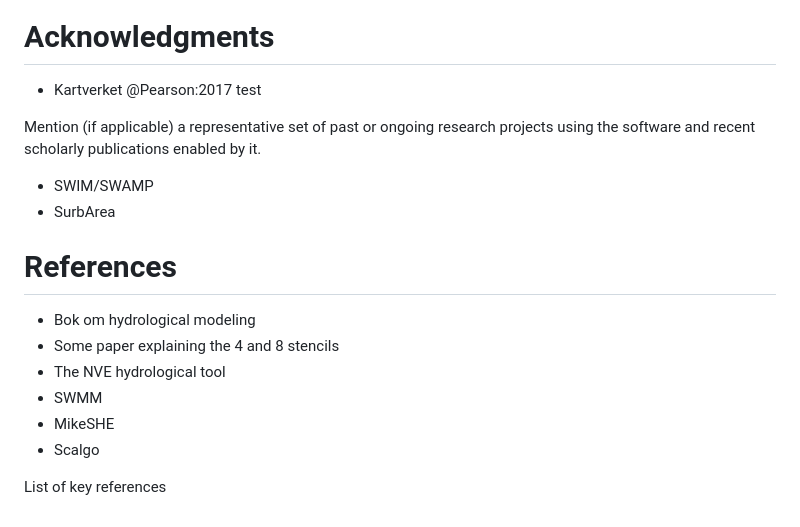
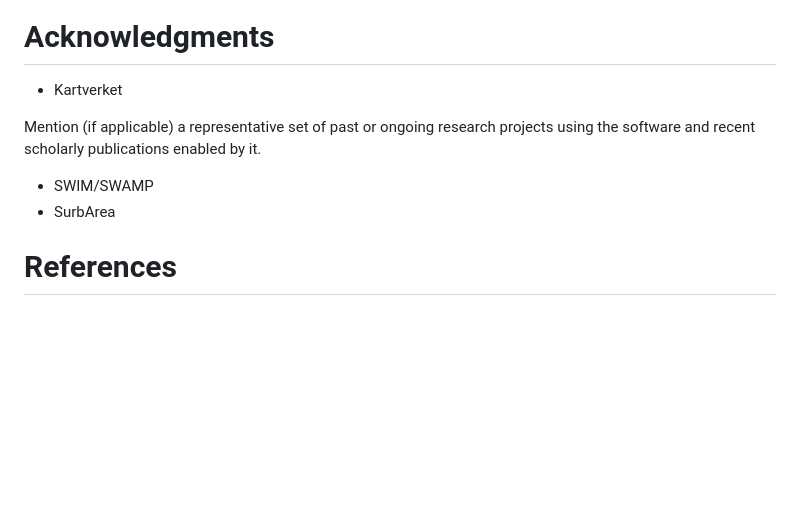
Before and after one commit to sintefmath/SurfaceWaterIntegratedModeling.jl, a Markdown page: docs/JOSS/paper.md, the part around the change printed below. Drawn GitHub-style; blank space fills up the shorter version.

```diff
--- a/docs/JOSS/paper.md
+++ b/docs/JOSS/paper.md
@@ -94,7 +165,6 @@ This can be referenced using \autoref{fig:vulkan_model}.
 
 # Acknowledgments
 - Kartverket
-@Pearson:2017 test
 
 Mention (if applicable) a representative set of past or ongoing research
 projects using the software and recent scholarly publications enabled by it.
@@ -102,11 +172,3 @@ projects using the software and recent scholarly publications enabled by it.
 - SurbArea
 
 # References
-- Bok om hydrological modeling
-- Some paper explaining the 4 and 8 stencils
-- The NVE hydrological tool
-- SWMM
-- MikeSHE
-- Scalgo
-
-List of key references
```
Also changed, not shown: other parts of docs/JOSS/paper.md (+111 -40 lines), docs/JOSS/jats/spill_graph_inlet.png, docs/JOSS/spill_graph_inlet.png, 1 other file.
